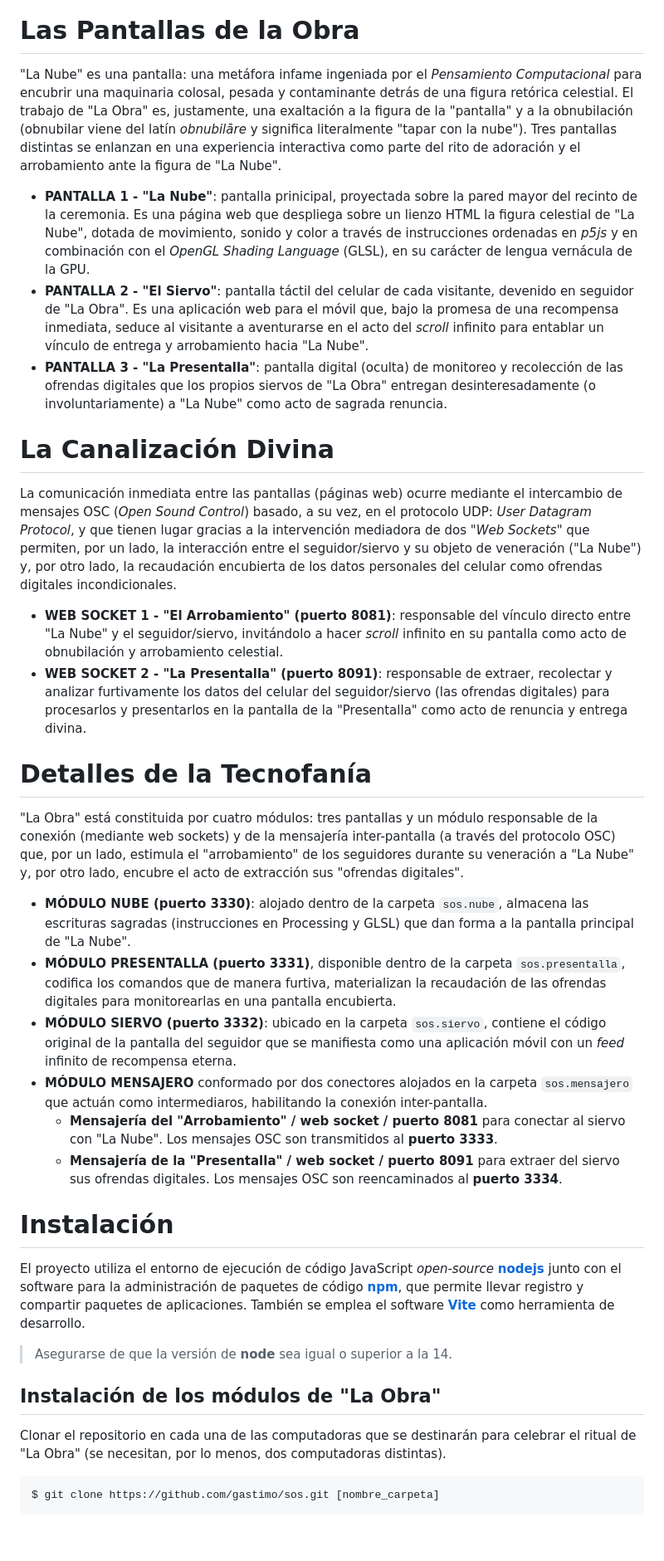
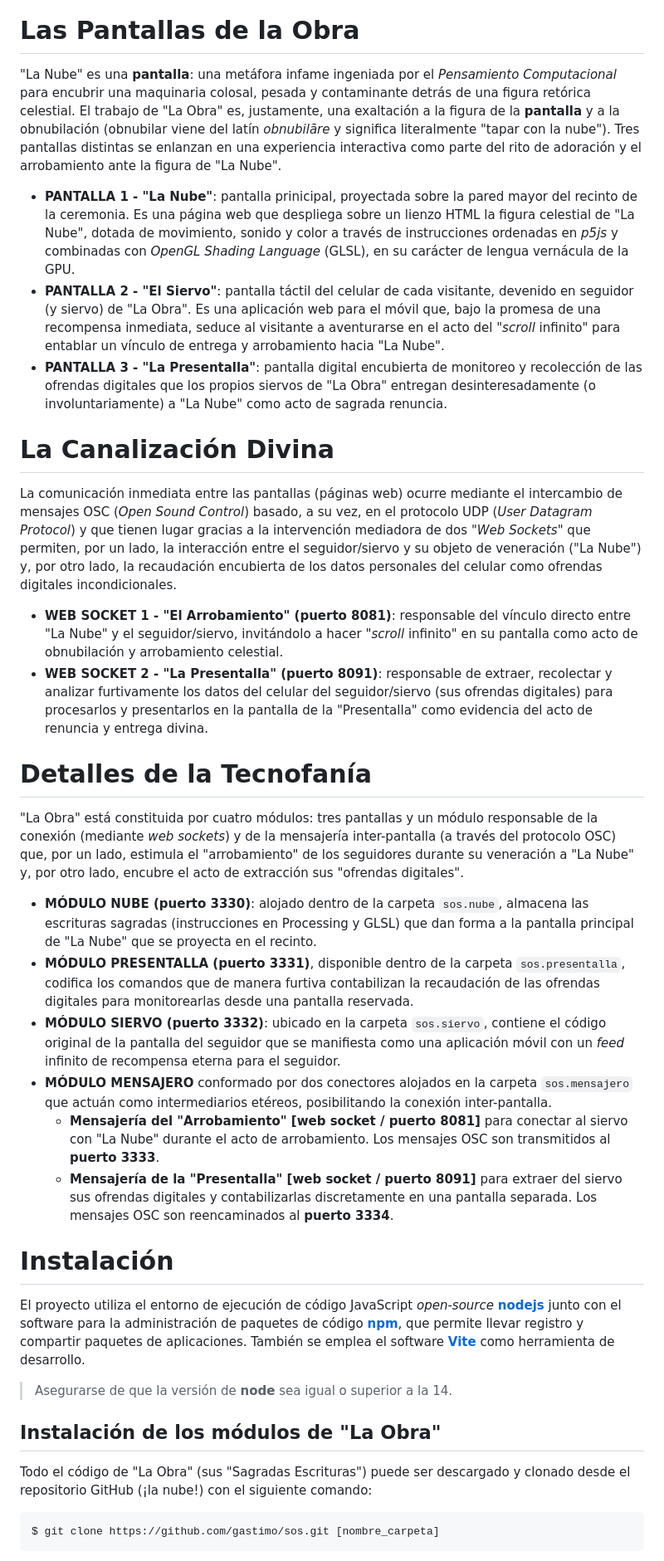
Before and after one commit to gastimo/sos, a Markdown page: README.md, the part around one of its changes. Shown at 83% size. Rendered like a GitHub page; blank space fills up the shorter version.

````diff
--- a/README.md
+++ b/README.md
@@ -14,26 +14,26 @@ Según los "*Relatos apócrifos del Antropobsceno tardío*", en el principio exi
 
 # Las Pantallas de la Obra
-"La Nube" es una pantalla: una metáfora infame ingeniada por el *Pensamiento Computacional* para encubrir una maquinaria colosal, pesada y contaminante detrás de una figura retórica celestial. El trabajo de "La Obra" es, justamente, una exaltación a la figura de la "pantalla" y a la obnubilación (obnubilar viene del latín *obnubilāre* y significa literalmente "tapar con la nube"). Tres pantallas distintas se enlanzan en una experiencia interactiva como parte del rito de adoración y el arrobamiento ante la figura de "La Nube".
+"La Nube" es una **pantalla**: una metáfora infame ingeniada por el *Pensamiento Computacional* para encubrir una maquinaria colosal, pesada y contaminante detrás de una figura retórica celestial. El trabajo de "La Obra" es, justamente, una exaltación a la figura de la **pantalla** y a la obnubilación (obnubilar viene del latín *obnubilāre* y significa literalmente "tapar con la nube"). Tres pantallas distintas se enlanzan en una experiencia interactiva como parte del rito de adoración y el arrobamiento ante la figura de "La Nube".
 
-- **PANTALLA 1 - "La Nube"**: pantalla prinicipal, proyectada sobre la pared mayor del recinto de la ceremonia. Es una página web que despliega sobre un lienzo HTML la figura celestial de "La Nube", dotada de movimiento, sonido y color a través de instrucciones ordenadas en *p5js* y en combinación con el *OpenGL Shading Language* (GLSL), en su carácter de lengua vernácula de la GPU.
-- **PANTALLA 2 - "El Siervo"**: pantalla táctil del celular de cada visitante, devenido en seguidor de "La Obra". Es una aplicación web para el móvil que, bajo la promesa de una recompensa inmediata, seduce al visitante a aventurarse en el acto del *scroll* infinito para entablar un vínculo de entrega y arrobamiento hacia "La Nube".
-- **PANTALLA 3 - "La Presentalla"**: pantalla digital (oculta) de monitoreo y recolección de las ofrendas digitales que los propios siervos de "La Obra" entregan desinteresadamente (o involuntariamente) a "La Nube" como acto de sagrada renuncia.
+- **PANTALLA 1 - "La Nube"**: pantalla prinicipal, proyectada sobre la pared mayor del recinto de la ceremonia. Es una página web que despliega sobre un lienzo HTML la figura celestial de "La Nube", dotada de movimiento, sonido y color a través de instrucciones ordenadas en *p5js* y combinadas con *OpenGL Shading Language* (GLSL), en su carácter de lengua vernácula de la GPU.
+- **PANTALLA 2 - "El Siervo"**: pantalla táctil del celular de cada visitante, devenido en seguidor (y siervo) de "La Obra". Es una aplicación web para el móvil que, bajo la promesa de una recompensa inmediata, seduce al visitante a aventurarse en el acto del "*scroll* infinito" para entablar un vínculo de entrega y arrobamiento hacia "La Nube".
+- **PANTALLA 3 - "La Presentalla"**: pantalla digital encubierta de monitoreo y recolección de las ofrendas digitales que los propios siervos de "La Obra" entregan desinteresadamente (o involuntariamente) a "La Nube" como acto de sagrada renuncia.
 
 
 # La Canalización Divina
-La comunicación inmediata entre las pantallas (páginas web) ocurre mediante el intercambio de mensajes OSC (*Open Sound Control*) basado, a su vez, en el protocolo UDP: *User Datagram Protocol*, y que tienen lugar gracias a la intervención mediadora de dos "*Web Sockets*" que permiten, por un lado, la interacción entre el seguidor/siervo y su objeto de veneración ("La Nube") y, por otro lado, la recaudación encubierta de los datos personales del celular como ofrendas digitales incondicionales.
+La comunicación inmediata entre las pantallas (páginas web) ocurre mediante el intercambio de mensajes OSC (*Open Sound Control*) basado, a su vez, en el protocolo UDP (*User Datagram Protocol*) y que tienen lugar gracias a la intervención mediadora de dos "*Web Sockets*" que permiten, por un lado, la interacción entre el seguidor/siervo y su objeto de veneración ("La Nube") y, por otro lado, la recaudación encubierta de los datos personales del celular como ofrendas digitales incondicionales.
 
-- **WEB SOCKET 1 - "El Arrobamiento" (puerto 8081)**: responsable del vínculo directo entre "La Nube" y el seguidor/siervo, invitándolo a hacer *scroll* infinito en su pantalla como acto de obnubilación y arrobamiento celestial.
-- **WEB SOCKET 2 - "La Presentalla" (puerto 8091)**: responsable de extraer, recolectar y analizar furtivamente los datos del celular del seguidor/siervo (las ofrendas digitales) para procesarlos y presentarlos en la pantalla de la "Presentalla" como acto de renuncia y entrega divina.
+- **WEB SOCKET 1 - "El Arrobamiento" (puerto 8081)**: responsable del vínculo directo entre "La Nube" y el seguidor/siervo, invitándolo a hacer "*scroll* infinito" en su pantalla como acto de obnubilación y arrobamiento celestial.
+- **WEB SOCKET 2 - "La Presentalla" (puerto 8091)**: responsable de extraer, recolectar y analizar furtivamente los datos del celular del seguidor/siervo (sus ofrendas digitales) para procesarlos y presentarlos en la pantalla de la "Presentalla" como evidencia del acto de renuncia y entrega divina.
 
 # Detalles de la Tecnofanía
-"La Obra" está constituida por cuatro módulos: tres pantallas y un módulo responsable de la conexión (mediante web sockets) y de la mensajería inter-pantalla (a través del protocolo OSC) que, por un lado, estimula el "arrobamiento" de los seguidores durante su veneración a "La Nube" y, por otro lado, encubre el acto de extracción sus "ofrendas digitales".
-- **MÓDULO NUBE (puerto 3330)**: alojado dentro de la carpeta `sos.nube`, almacena las escrituras sagradas (instrucciones en Processing y GLSL) que dan forma a la pantalla principal de "La Nube".
-- **MÓDULO PRESENTALLA (puerto 3331)**, disponible dentro de la carpeta `sos.presentalla`, codifica los comandos que de manera furtiva, materializan la recaudación de las ofrendas digitales para monitorearlas en una pantalla encubierta.
-- **MÓDULO SIERVO (puerto 3332)**: ubicado en la carpeta `sos.siervo`, contiene el código original de la pantalla del seguidor que se manifiesta como una aplicación móvil con un *feed* infinito de recompensa eterna.
-- **MÓDULO MENSAJERO** conformado por dos conectores alojados en la carpeta `sos.mensajero` que actuán como intermediaros, habilitando la conexión inter-pantalla.
-  - **Mensajería del "Arrobamiento" / web socket / puerto 8081** para conectar al siervo con "La Nube". Los mensajes OSC son transmitidos al **puerto 3333**.
-  - **Mensajería de la "Presentalla" / web socket / puerto 8091** para extraer del siervo sus ofrendas digitales. Los mensajes OSC son reencaminados al **puerto 3334**.
+"La Obra" está constituida por cuatro módulos: tres pantallas y un módulo responsable de la conexión (mediante *web sockets*) y de la mensajería inter-pantalla (a través del protocolo OSC) que, por un lado, estimula el "arrobamiento" de los seguidores durante su veneración a "La Nube" y, por otro lado, encubre el acto de extracción sus "ofrendas digitales".
+- **MÓDULO NUBE (puerto 3330)**: alojado dentro de la carpeta `sos.nube`, almacena las escrituras sagradas (instrucciones en Processing y GLSL) que dan forma a la pantalla principal de "La Nube" que se proyecta en el recinto.
+- **MÓDULO PRESENTALLA (puerto 3331)**, disponible dentro de la carpeta `sos.presentalla`, codifica los comandos que de manera furtiva contabilizan la recaudación de las ofrendas digitales para monitorearlas desde una pantalla reservada.
+- **MÓDULO SIERVO (puerto 3332)**: ubicado en la carpeta `sos.siervo`, contiene el código original de la pantalla del seguidor que se manifiesta como una aplicación móvil con un *feed* infinito de recompensa eterna para el seguidor.
+- **MÓDULO MENSAJERO** conformado por dos conectores alojados en la carpeta `sos.mensajero` que actuán como intermediarios etéreos, posibilitando la conexión inter-pantalla.
+  - **Mensajería del "Arrobamiento" [web socket / puerto 8081]** para conectar al siervo con "La Nube" durante el acto de arrobamiento. Los mensajes OSC son transmitidos al **puerto 3333**.
+  - **Mensajería de la "Presentalla" [web socket / puerto 8091]** para extraer del siervo sus ofrendas digitales y contabilizarlas discretamente en una pantalla separada. Los mensajes OSC son reencaminados al **puerto 3334**.
 
 # Instalación
 El proyecto utiliza el entorno de ejecución de código JavaScript *open-source* **[nodejs](https://nodejs.org/)** junto con el software para la administración de paquetes de código **[npm](https://docs.npmjs.com/about-npm)**, que permite llevar registro y compartir paquetes de aplicaciones. También se emplea el software **[Vite](https://vite.dev/)** como herramienta de desarrollo.
@@ -41,7 +41,7 @@ El proyecto utiliza el entorno de ejecución de código JavaScript *open-source*
 
 
 ## Instalación de los módulos de "La Obra"
-Clonar el repositorio en cada una de las computadoras que se destinarán para celebrar el ritual de "La Obra" (se necesitan, por lo menos, dos computadoras distintas).
+Todo el código de "La Obra" (sus "Sagradas Escrituras") puede ser descargado y clonado desde el repositorio GitHub (¡la nube!) con el siguiente comando:
 ```sh
 $ git clone https://github.com/gastimo/sos.git [nombre_carpeta]
 ```
````
Also changed, not shown: other parts of README.md (+14 -14 lines).
